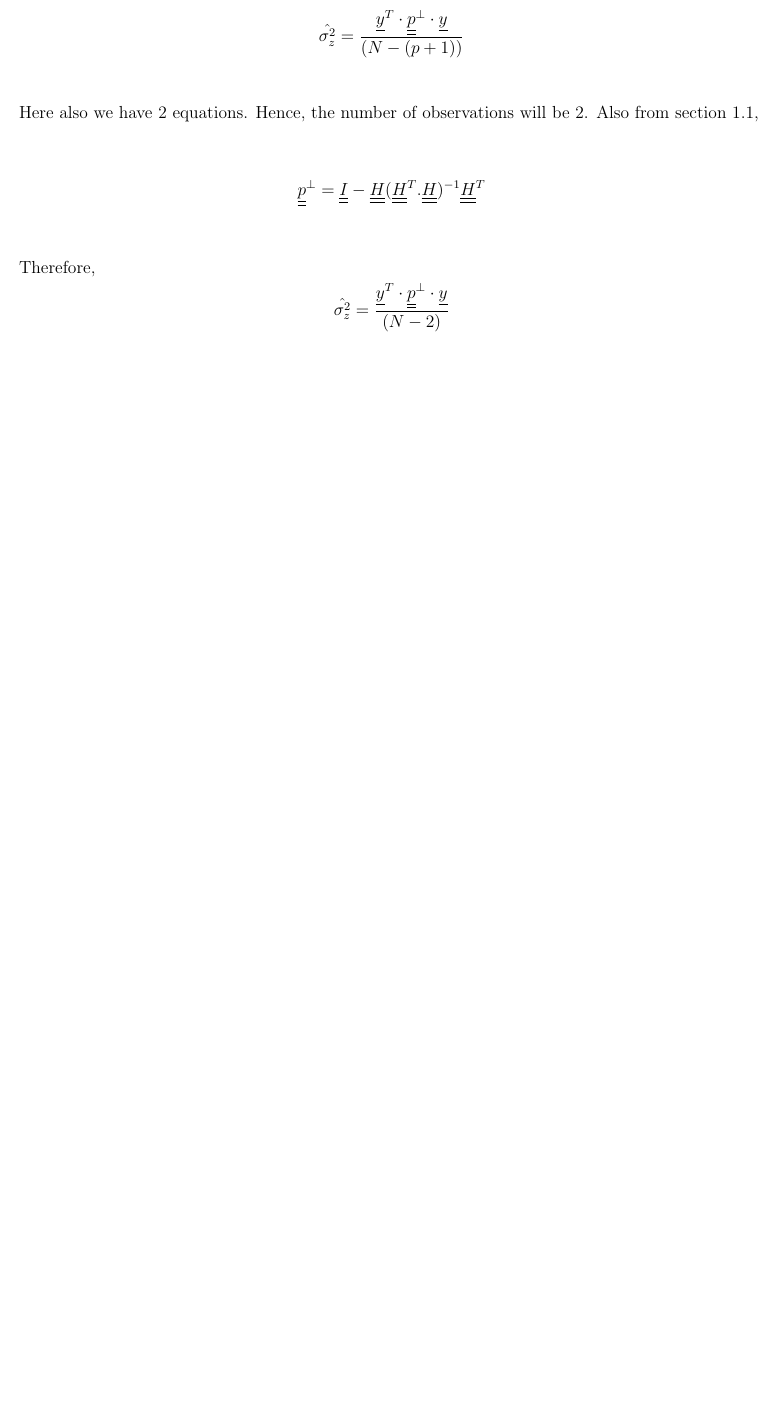
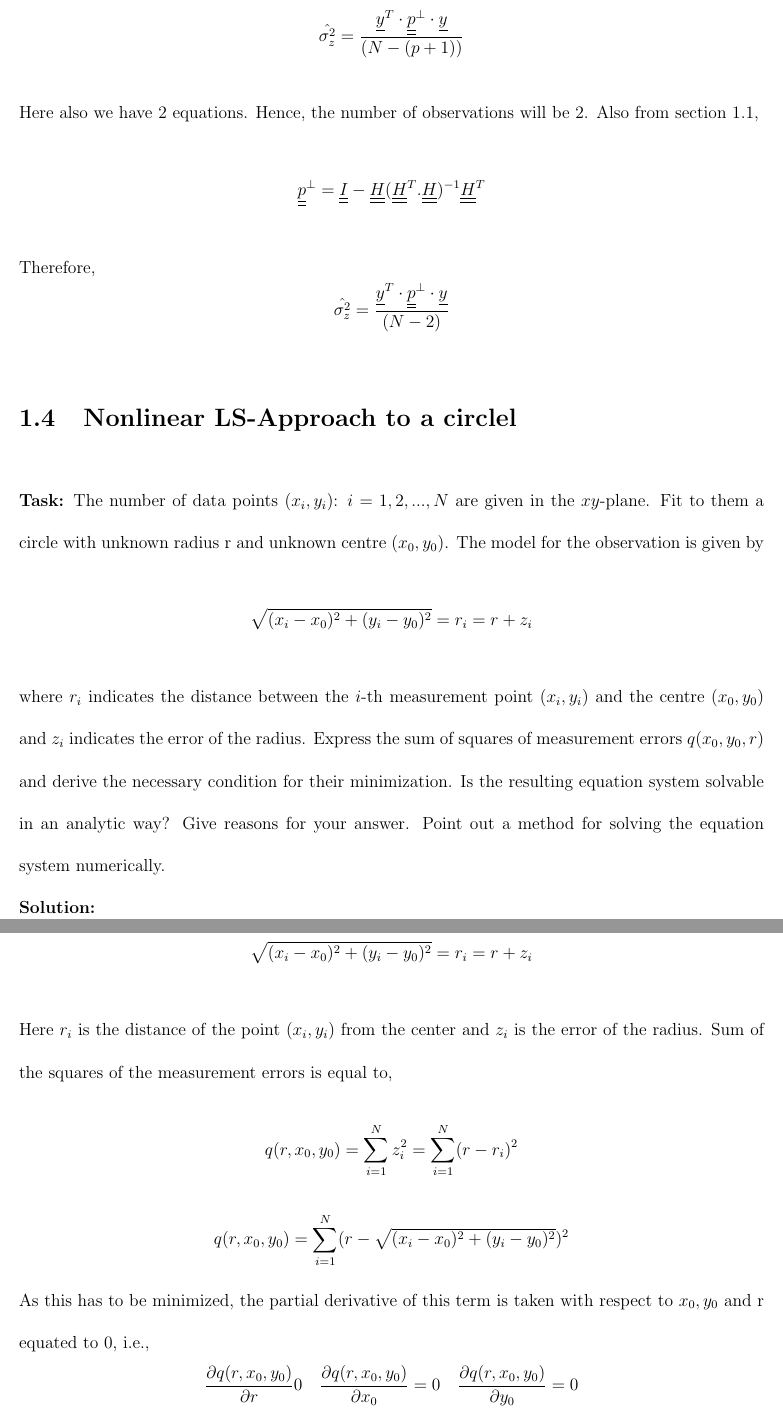
Before and after one commit to mrinalshinde/Stochastics-Signals-Assignments, a LaTeX thesis (Assignment 3/Main_file.tex, which reads Assignment 3/chapter1.tex): part of page 17 of 39 before the commit and two parts of pages 17 and 18 of 40 after it, the two joined at a grey line, cut so that both start at the same text, the shorter picture padded with empty space. The pictures show the PDF file Assignment 3/Main_file.pdf that the author committed with the source.

Commit message:
assignment 3, chapter 1 last module pending only

```diff
--- a/Assignment 3/chapter1.tex
+++ b/Assignment 3/chapter1.tex
@@ -346,3 +346,25 @@ $$\hat{\sigma_z^2} = \frac{\underline{y}^T\cdot \underline{\underline{p}}^{\bot}
 $$\underline{\underline{p}}^{\bot} = \underline{\underline{I}} - \underline{\underline{H}}(\underline{\underline{H}}^T.\underline{\underline{H}})^{-1}\underline{\underline{H}}^T$$
 \noindent Therefore,
 $$\hat{\sigma_z^2} = \frac{\underline{y}^T\cdot \underline{\underline{p}}^{\bot}\cdot \underline{y}}{(N-2)}$$
+
+%%%%%%%% section 4 %%%%%%%%%
+\section{Nonlinear LS-Approach to a circlel }
+\noindent \textbf{Task:} The number of data points ($x_i,y_i$): $i = 1,2,...,N$ are given in the $xy$-plane. Fit to them a circle with unknown radius r and unknown centre ($x_0, y_0$). The model for the observation is given by
+$$ \sqrt{(x_i - x_0)^2 + (y_i - y_0)^2} = r_i = r + z_i $$
+\noindent where $r_i$ indicates the distance between the $i$-th measurement point ($x_i, y_i$) and the centre ($x_0, y_0$) and $z_i$ indicates the error of the radius. Express the sum of squares of measurement errors $q(x_0, y_0, r)$ and derive the necessary condition for their minimization. Is the resulting equation system solvable in an analytic way? Give reasons for your answer. Point out a method for solving the equation system numerically.
+\\
+\noindent \textbf{Solution:}\\
+\noindent The radius of the circle is $r$ and its center is $(x_0,y_0)$. The Model for the observation is,
+$$ \sqrt{(x_i - x_0)^2 + (y_i - y_0)^2} = r_i = r + z_i $$
+\noindent Here $r_i$ is the distance of the point $(x_i,y_i)$ from the center and $z_i$ is the error of the radius. Sum of the squares of the measurement errors is equal to,
+$$q(r,x_0,y_0) = \sum_{i=1}^Nz_i^2 = \sum_{i=1}^N(r-r_i)^2$$
+$$q(r,x_0,y_0) = \sum_{i=1}^N(r-\sqrt{(x_i-x_0)^2+(y_i-y_0)^2})^2$$
+\noindent As this has to be minimized, the partial derivative of this term is taken with respect to $x_0,y_0$ and r equated to 0, i.e.,
+$$\frac{\partial q(r,x_0,y_0)}{\partial r} 0  \quad \frac{\partial q(r,x_0,y_0)}{\partial x_0} = 0 \quad \frac{\partial q(r,x_0,y_0)}{\partial y_0} = 0$$
+\noindent This gives us the following three equations,
+$$\frac{\partial q}{\partial r} = \sum_{i=0}^N2(r-\sqrt{(x_i-x_0)^2+(y_i-y_0)^2})=0$$
+$$\frac{\partial q}{\partial x_0} = \sum_{i=0}^N2(r-\sqrt{(x_i-x_0)^2+(y_i-y_0)^2})\frac{-(x_i-x_0)}{\sqrt{(x_i-x_0)^2+(y_i-y_0)^2}}=0$$
+$$\frac{\partial q}{\partial y_0} = \sum_{i=0}^N2(r-\sqrt{(x_i-x_0)^2+(y_i-y_0)^2})\frac{-(y_i-y_0)}{\sqrt{(x_i-x_0)^2+(y_i-y_0)^2}}=0$$
+\noindent The equations cannot be solved analytically since the parameters cannot be obtained in an explicit form. So, the way to solve is to develop this function using Taylor series. We can obtain a linear model by neglecting the higher order terms in this series.
+
+%%%%%%%%%% section 5 %%%%%%%
```
Also changed, not shown: Assignment 3/Main_file.pdf, 9 other files.
